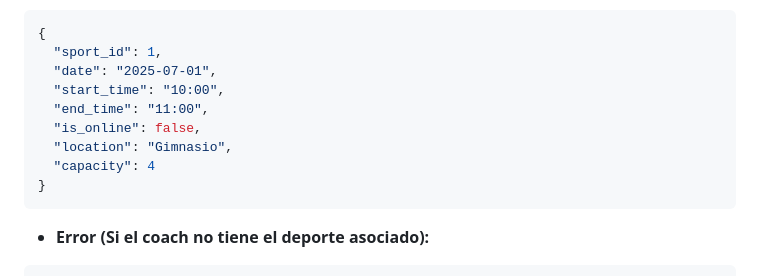
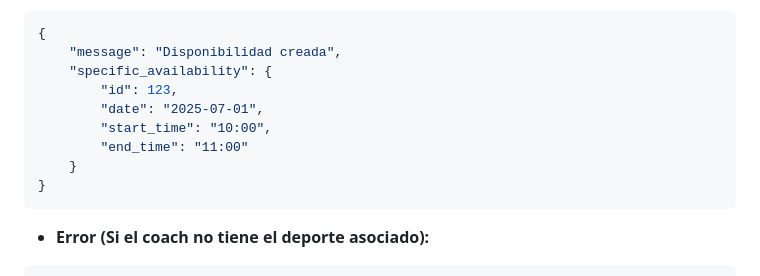
Before and after one commit to flpmarin/FitCalendar_BackEnd_Laravel, a Markdown page: API.md, the part around the change. GitHub-like rendering.

Commit message:
Update API documentation to reflect changes in availability creation response structure

````diff
--- a/API.md
+++ b/API.md
@@ -238,13 +238,13 @@ POST /api/specific-availabilities
 - **Exito:**
 ```json
 {
-  "sport_id": 1,
-  "date": "2025-07-01",
-  "start_time": "10:00",
-  "end_time": "11:00",
-  "is_online": false,
-  "location": "Gimnasio",
-  "capacity": 4
+    "message": "Disponibilidad creada",
+    "specific_availability": {
+        "id": 123,
+        "date": "2025-07-01",
+        "start_time": "10:00",
+        "end_time": "11:00"
+    }
 }
 ```
 - **Error (Si el coach no tiene el deporte asociado):**
````
